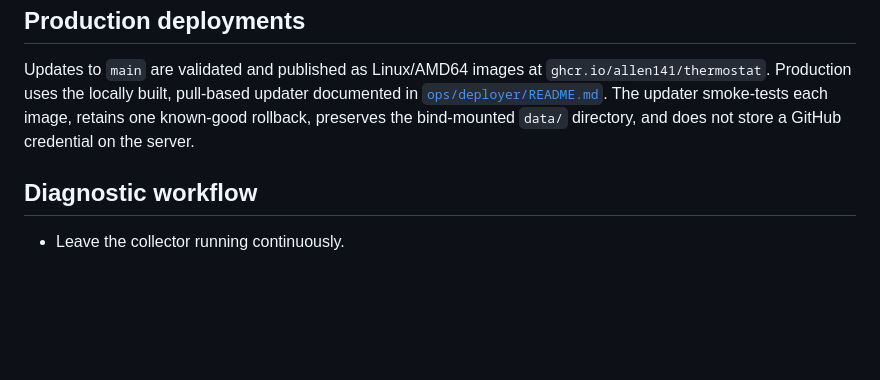
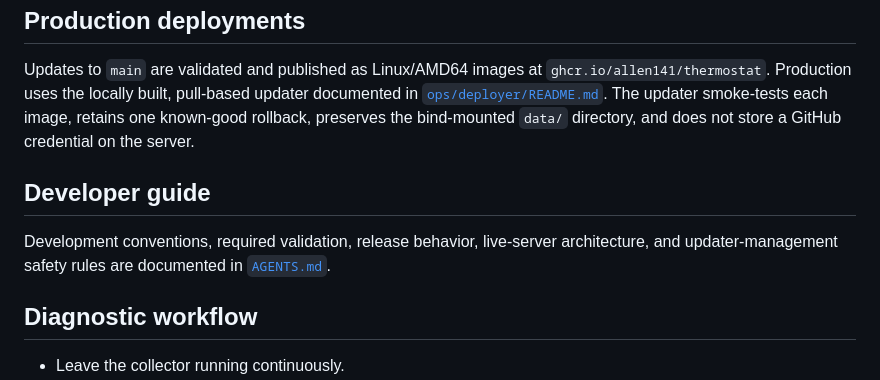
Before and after one commit to allen141/thermostat, a Markdown page: README.md, the part around the change. Drawn GitHub-style; blank space fills up the shorter version.

Commit message:
Add developer and production operations guide

```diff
--- a/README.md
+++ b/README.md
@@ -60,6 +60,10 @@ Hosted GitHub Pages deployment is additionally available when the repository sup
 
 Updates to `main` are validated and published as Linux/AMD64 images at `ghcr.io/allen141/thermostat`. Production uses the locally built, pull-based updater documented in [`ops/deployer/README.md`](ops/deployer/README.md). The updater smoke-tests each image, retains one known-good rollback, preserves the bind-mounted `data/` directory, and does not store a GitHub credential on the server.
 
+## Developer guide
+
+Development conventions, required validation, release behavior, live-server architecture, and updater-management safety rules are documented in [`AGENTS.md`](AGENTS.md).
+
 ## Diagnostic workflow
 
 - Leave the collector running continuously.
```
Also changed, not shown: AGENTS.md (added, +354 -0 lines).
